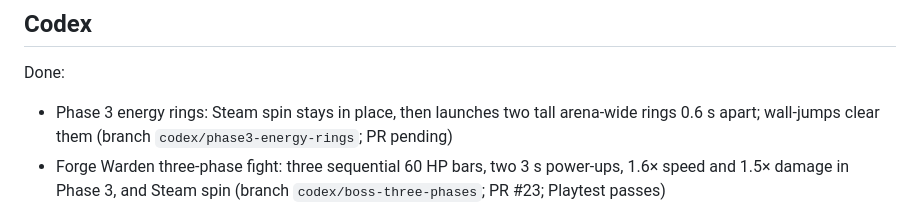
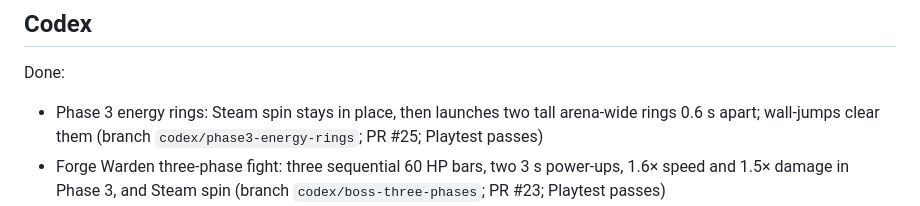
Before and after one commit to thetruthandrecon/smelteryard, a Markdown page: TASKS.md, the part around the change. GitHub-like rendering.

Commit message:
Record energy ring Playtest passing

```diff
--- a/TASKS.md
+++ b/TASKS.md
@@ -43,7 +43,7 @@ Blocked: nothing
 
 ## Codex
 Done:
-- Phase 3 energy rings: Steam spin stays in place, then launches two tall arena-wide rings 0.6 s apart; wall-jumps clear them (branch `codex/phase3-energy-rings`; PR pending)
+- Phase 3 energy rings: Steam spin stays in place, then launches two tall arena-wide rings 0.6 s apart; wall-jumps clear them (branch `codex/phase3-energy-rings`; PR #25; Playtest passes)
 - Forge Warden three-phase fight: three sequential 60 HP bars, two 3 s power-ups, 1.6× speed and 1.5× damage in Phase 3, and Steam spin (branch `codex/boss-three-phases`; PR #23; Playtest passes)
 - Warden Phase 2 transition: 2 s invulnerable power-up with a roar, sparks and core flashes; one 1.33× Phase 2 speed slider scales Charge, alignment, Slag flight, Ground wave and recovery (branch `codex/phase2-transition`; PR #21; Playtest passes)
 - Milestone 6, item 5: Phase 2 starts below half health, speeds up Charge and recovery, leaves a fire trail, opens the core after Ground Pound for 2x damage, and ends with a defeat explosion and win screen (branch `codex/boss-phase2`; PR #20; Playtest passes)
```
